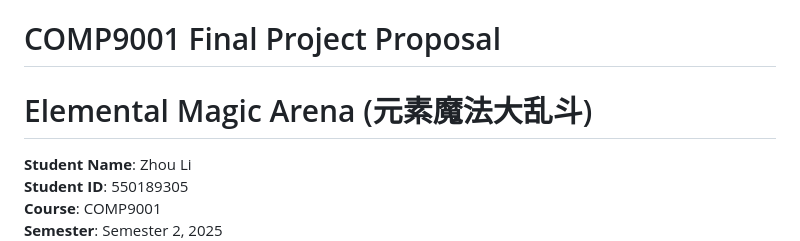
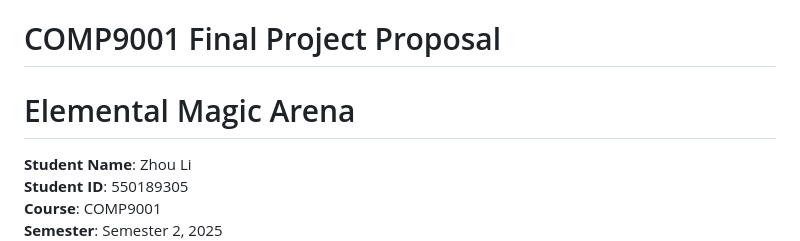
Before and after one commit to Sumile-leo/Sydney-Cinema-Booking-System, a Markdown page: PROJECT_PROPOSAL.md, the part around the change. Rendered like a GitHub page.

```diff
--- a/PROJECT_PROPOSAL.md
+++ b/PROJECT_PROPOSAL.md
@@ -1,5 +1,5 @@
 # COMP9001 Final Project Proposal
-# Elemental Magic Arena (元素魔法大乱斗)
+# Elemental Magic Arena
 
 **Student Name**: Zhou Li
 **Student ID**: 550189305
```
